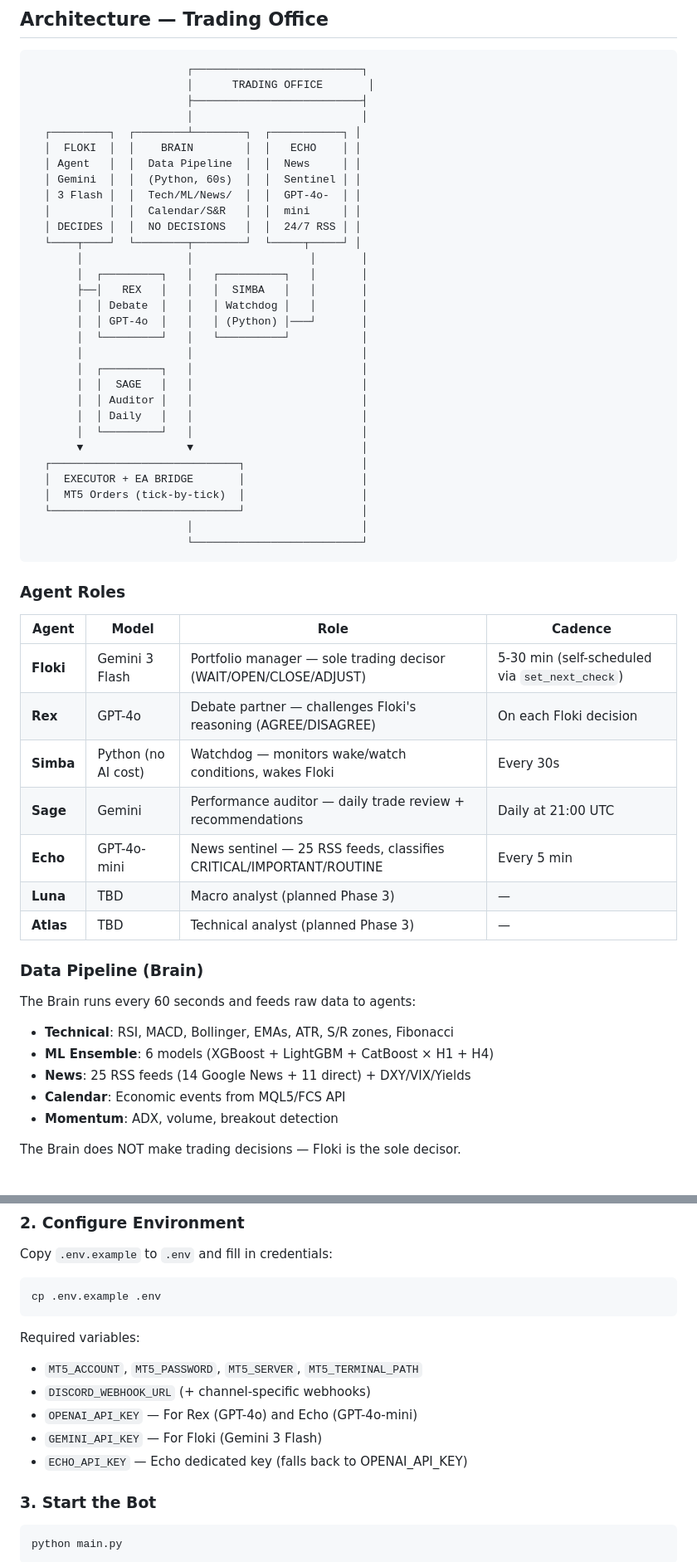
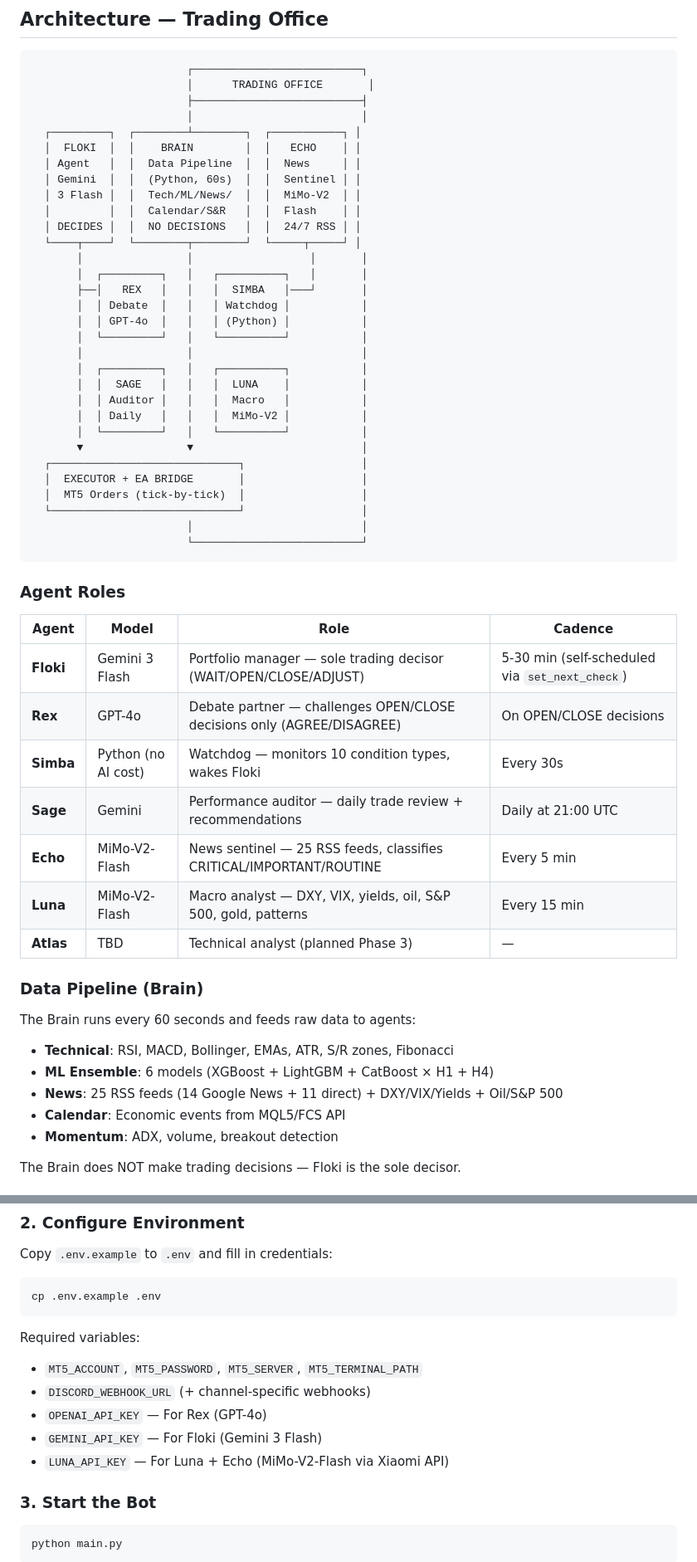
Before and after one commit to hhvivaldi/flokiwatch, a Markdown page: README.md, 2 parts joined by grey strips. Shown at 83% size. Drawn GitHub-style.

Commit message:
docs: update README.md for Luna Phase 1 + Echo MiMo migration (FLO-18)
- Luna added to architecture diagram and agent table (MiMo-V2-Flash, 15 min)
- Echo model updated: GPT-4o-mini → MiMo-V2-Flash
- Rex clarified: OPEN/CLOSE decisions only
- Simba: 10 condition types
- API keys: LUNA_API_KEY for Luna + Echo (shared Xiaomi account)
- Trade Room: 7 agent cards, MACRO tab, Luna briefs, Simba conditions
- Safety: Luna cost cap, weekend sleep, RSS feed health monitoring
- Project structure: added luna_analyst.py
- Oil + S&P 500 added to news data sources

Co-Authored-By: Claude Opus 4.6 (1M context) <noreply@anthropic.com>

```diff
--- a/README.md
+++ b/README.md
@@ -24,22 +24,22 @@ The bot operates **100% autonomously** on MetaTrader 5:
   │  FLOKI  │  │    BRAIN        │  │   ECHO    │ │
   │ Agent   │  │  Data Pipeline  │  │  News     │ │
   │ Gemini  │  │  (Python, 60s)  │  │  Sentinel │ │
-  │ 3 Flash │  │  Tech/ML/News/  │  │  GPT-4o-  │ │
-  │         │  │  Calendar/S&R   │  │  mini     │ │
+  │ 3 Flash │  │  Tech/ML/News/  │  │  MiMo-V2  │ │
+  │         │  │  Calendar/S&R   │  │  Flash    │ │
   │ DECIDES │  │  NO DECISIONS   │  │  24/7 RSS │ │
   └────┬────┘  └────────┬────────┘  └─────┬─────┘ │
        │                │                  │       │
        │  ┌─────────┐   │   ┌──────────┐   │       │
-       ├──│   REX   │   │   │  SIMBA   │   │       │
-       │  │ Debate  │   │   │ Watchdog │   │       │
-       │  │ GPT-4o  │   │   │ (Python) │───┘       │
+       ├──│   REX   │   │   │  SIMBA   │───┘       │
+       │  │ Debate  │   │   │ Watchdog │           │
+       │  │ GPT-4o  │   │   │ (Python) │           │
        │  └─────────┘   │   └──────────┘           │
        │                │                          │
-       │  ┌─────────┐   │                          │
-       │  │  SAGE   │   │                          │
-       │  │ Auditor │   │                          │
-       │  │ Daily   │   │                          │
-       │  └─────────┘   │                          │
+       │  ┌─────────┐   │   ┌──────────┐           │
+       │  │  SAGE   │   │   │  LUNA    │           │
+       │  │ Auditor │   │   │  Macro   │           │
+       │  │ Daily   │   │   │  MiMo-V2 │           │
+       │  └─────────┘   │   └──────────┘           │
        ▼                ▼                          │
   ┌─────────────────────────────┐                  │
   │  EXECUTOR + EA BRIDGE       │                  │
@@ -54,11 +54,11 @@ The bot operates **100% autonomously** on MetaTrader 5:
 | Agent | Model | Role | Cadence |
 |-------|-------|------|---------|
 | **Floki** | Gemini 3 Flash | Portfolio manager — sole trading decisor (WAIT/OPEN/CLOSE/ADJUST) | 5-30 min (self-scheduled via `set_next_check`) |
-| **Rex** | GPT-4o | Debate partner — challenges Floki's reasoning (AGREE/DISAGREE) | On each Floki decision |
-| **Simba** | Python (no AI cost) | Watchdog — monitors wake/watch conditions, wakes Floki | Every 30s |
+| **Rex** | GPT-4o | Debate partner — challenges OPEN/CLOSE decisions only (AGREE/DISAGREE) | On OPEN/CLOSE decisions |
+| **Simba** | Python (no AI cost) | Watchdog — monitors 10 condition types, wakes Floki | Every 30s |
 | **Sage** | Gemini | Performance auditor — daily trade review + recommendations | Daily at 21:00 UTC |
-| **Echo** | GPT-4o-mini | News sentinel — 25 RSS feeds, classifies CRITICAL/IMPORTANT/ROUTINE | Every 5 min |
-| **Luna** | TBD | Macro analyst (planned Phase 3) | — |
+| **Echo** | MiMo-V2-Flash | News sentinel — 25 RSS feeds, classifies CRITICAL/IMPORTANT/ROUTINE | Every 5 min |
+| **Luna** | MiMo-V2-Flash | Macro analyst — DXY, VIX, yields, oil, S&P 500, gold, patterns | Every 15 min |
 | **Atlas** | TBD | Technical analyst (planned Phase 3) | — |
 
 ### Data Pipeline (Brain)
@@ -66,7 +66,7 @@ The bot operates **100% autonomously** on MetaTrader 5:
 The Brain runs every 60 seconds and feeds raw data to agents:
 - **Technical**: RSI, MACD, Bollinger, EMAs, ATR, S/R zones, Fibonacci
 - **ML Ensemble**: 6 models (XGBoost + LightGBM + CatBoost × H1 + H4)
-- **News**: 25 RSS feeds (14 Google News + 11 direct) + DXY/VIX/Yields
+- **News**: 25 RSS feeds (14 Google News + 11 direct) + DXY/VIX/Yields + Oil/S&P 500
 - **Calendar**: Economic events from MQL5/FCS API
 - **Momentum**: ADX, volume, breakout detection
 
@@ -140,9 +141,9 @@ cp .env.example .env
 Required variables:
 - `MT5_ACCOUNT`, `MT5_PASSWORD`, `MT5_SERVER`, `MT5_TERMINAL_PATH`
 - `DISCORD_WEBHOOK_URL` (+ channel-specific webhooks)
-- `OPENAI_API_KEY` — For Rex (GPT-4o) and Echo (GPT-4o-mini)
+- `OPENAI_API_KEY` — For Rex (GPT-4o)
 - `GEMINI_API_KEY` — For Floki (Gemini 3 Flash)
-- `ECHO_API_KEY` — Echo dedicated key (falls back to OPENAI_API_KEY)
+- `LUNA_API_KEY` — For Luna + Echo (MiMo-V2-Flash via Xiaomi API)
 
 ### 3. Start the Bot
 
```
Also changed, not shown: other parts of README.md (+12 -6 lines).
